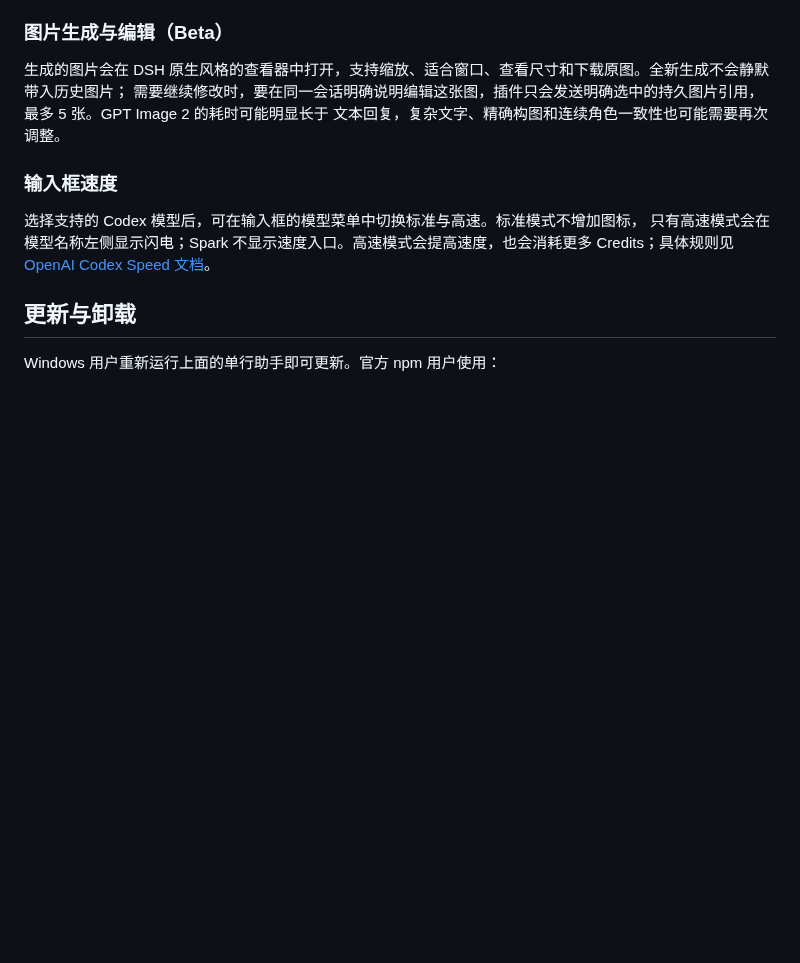
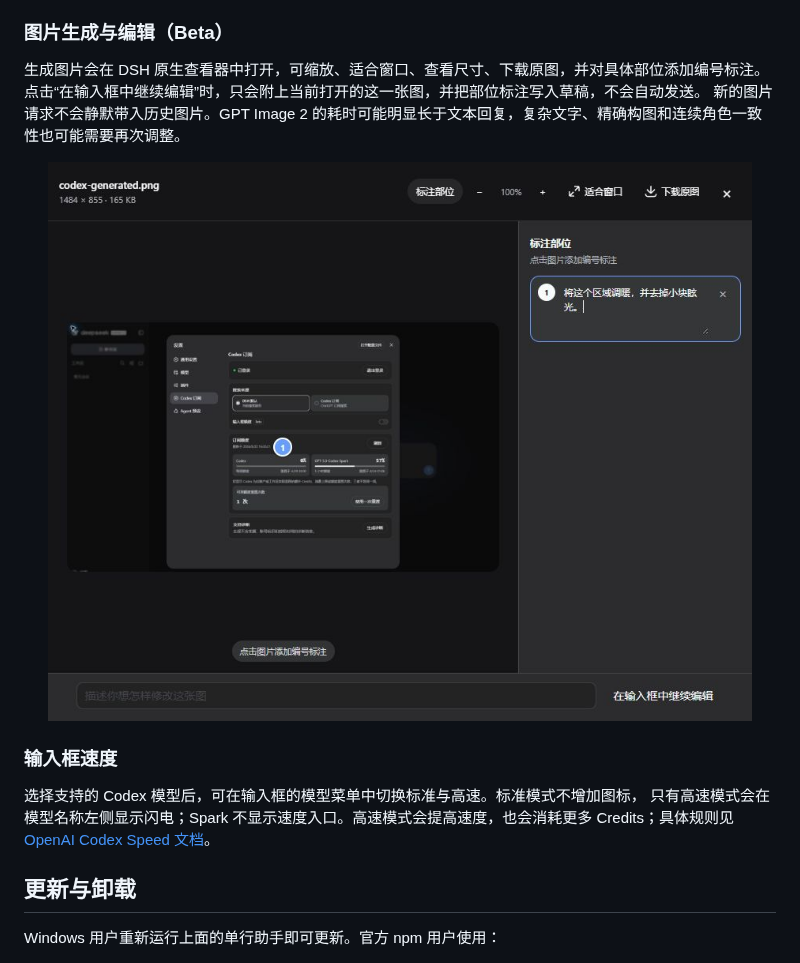
Before and after one commit to WSL043/dsh-codex-subscription, a Markdown page: README.zh-CN.md, the part around the change. Drawn GitHub-style; pictures changed too: docs/assets/image-preview-annotations.png (added); blank space fills up the shorter version.

```diff
--- a/README.zh-CN.md
+++ b/README.zh-CN.md
@@ -166,9 +166,13 @@ ChatGPT 返回可用重置卡时，设置页会用紧凑的一行显示数量和
 
 ### 图片生成与编辑（Beta）
 
-生成的图片会在 DSH 原生风格的查看器中打开，支持缩放、适合窗口、查看尺寸和下载原图。全新生成不会静默带入历史图片；
-需要继续修改时，要在同一会话明确说明编辑这张图，插件只会发送明确选中的持久图片引用，最多 5 张。GPT Image 2 的耗时可能明显长于
-文本回复，复杂文字、精确构图和连续角色一致性也可能需要再次调整。
+生成图片会在 DSH 原生查看器中打开，可缩放、适合窗口、查看尺寸、下载原图，并对具体部位添加编号标注。
+点击“在输入框中继续编辑”时，只会附上当前打开的这一张图，并把部位标注写入草稿，不会自动发送。
+新的图片请求不会静默带入历史图片。GPT Image 2 的耗时可能明显长于文本回复，复杂文字、精确构图和连续角色一致性也可能需要再次调整。
+
+<p align="center">
+  <img src="https://raw.githubusercontent.com/WSL043/dsh-codex-subscription/main/docs/assets/image-preview-annotations.png" width="900" alt="DSH 原生图片预览中的缩放、原图下载与编号部位标注">
+</p>
 
 ### 输入框速度
 
```
Also changed, not shown: AGENTS.md (+4 -4 lines), README.md (+8 -4 lines), docs/assets/image-preview-annotations-en.png (added), 12 other files.
